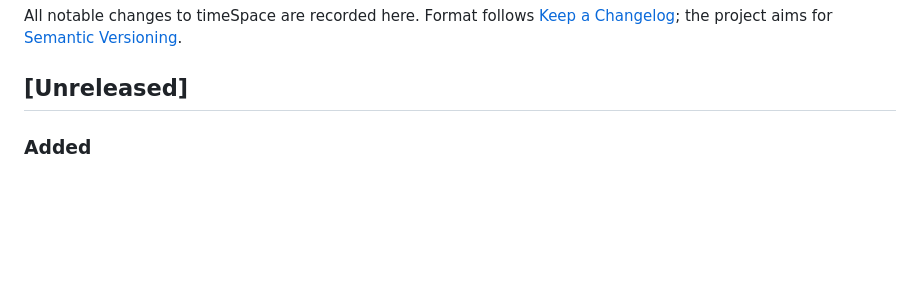
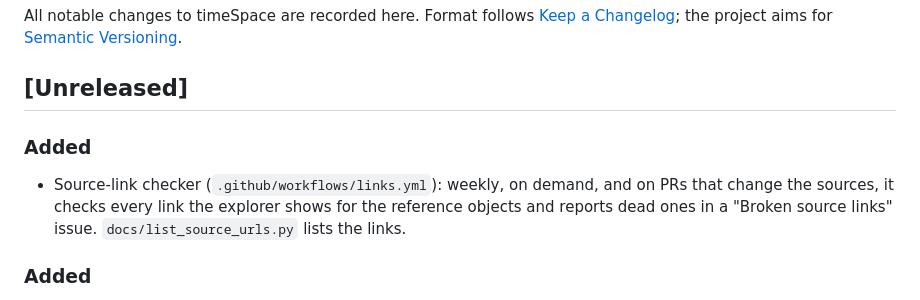
Before and after one commit to MDunitz/timeSpace, a Markdown page: CHANGELOG.md, the part around the change. Rendered like a GitHub page; blank space fills up the shorter version.

Commit message:
Changelog: source-link checker
Co-Authored-By: Claude Opus 5.5 <noreply@anthropic.com>
Claude-Session: https://claude.ai/code/session_01ApLrby4nenVpU7E5vanf71

```diff
--- a/CHANGELOG.md
+++ b/CHANGELOG.md
@@ -5,6 +5,12 @@ All notable changes to timeSpace are recorded here. Format follows
 [Semantic Versioning](https://semver.org/spec/v2.0.0.html).
 
 ## [Unreleased]
+
+### Added
+- Source-link checker (`.github/workflows/links.yml`): weekly, on demand, and
+  on PRs that change the sources, it checks every link the explorer shows for
+  the reference objects and reports dead ones in a "Broken source links"
+  issue. `docs/list_source_urls.py` lists the links.
 
 ### Added
 - Time markers "Hour" (3.6e3 s) and "Millennium" (3.156e10 s) on every figure
```
